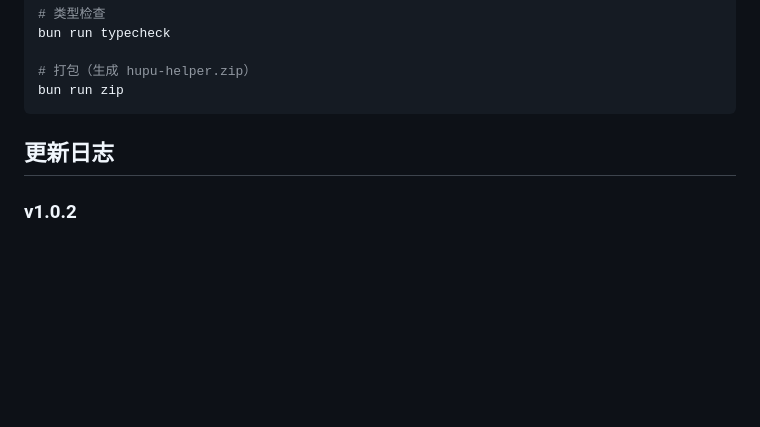
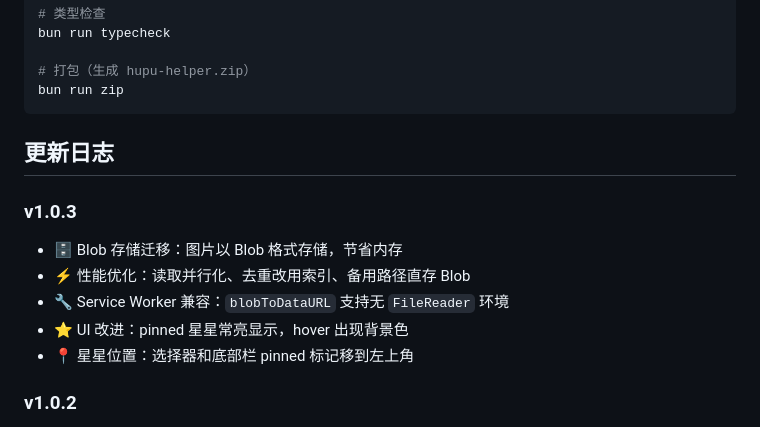
Before and after one commit to gamepunk/hupu-helper, a Markdown page: README.md, the part around the change. Drawn GitHub-style; blank space fills up the shorter version.

Commit message:
docs: add v1.0.3 changelog

```diff
--- a/README.md
+++ b/README.md
@@ -95,6 +95,14 @@ bun run zip
 
 ## 更新日志
 
+### v1.0.3
+
+- 🗄️ Blob 存储迁移：图片以 Blob 格式存储，节省内存
+- ⚡ 性能优化：读取并行化、去重改用索引、备用路径直存 Blob
+- 🔧 Service Worker 兼容：`blobToDataURL` 支持无 `FileReader` 环境
+- ⭐ UI 改进：pinned 星星常亮显示，hover 出现背景色
+- 📍 星星位置：选择器和底部栏 pinned 标记移到左上角
+
 ### v1.0.2
 
 - 🏷️ 代码重构：全项目 "emoji" 统一重命名为 "meme"
```
